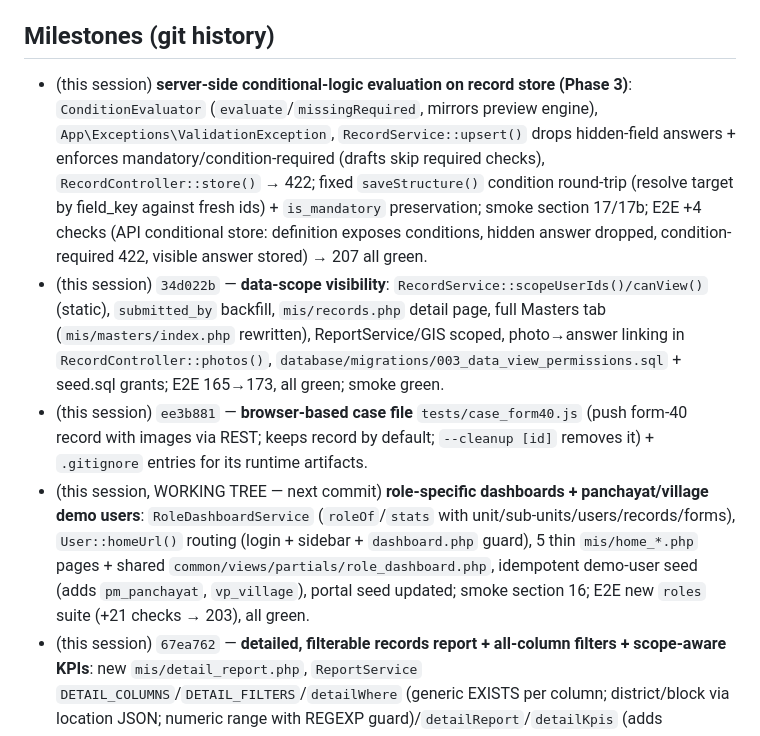
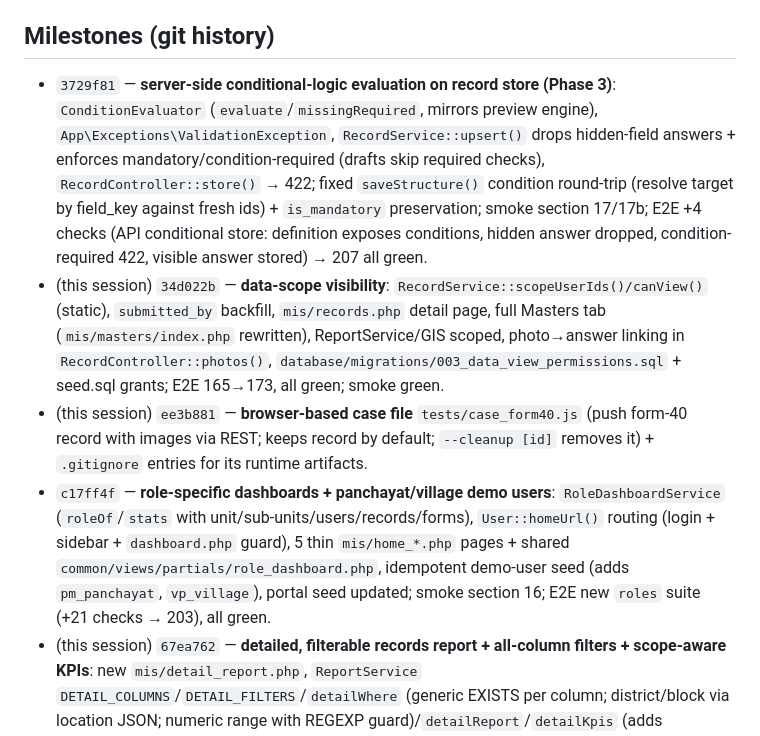
Before and after one commit to amit200635k/bcd-app-mis, a Markdown page: MEMORY.md, the part around the change. Rendered like a GitHub page.

Commit message:
docs: record milestone hashes in MEMORY.md (3729f81, c17ff4f)

```diff
--- a/MEMORY.md
+++ b/MEMORY.md
@@ -151,10 +151,10 @@ Current state of the product: Phases 0–3 + parts of 5–8 of `ROADMAP.md`, plu
 
 ## Milestones (git history)
 
-- (this session) **server-side conditional-logic evaluation on record store (Phase 3)**: `ConditionEvaluator` (`evaluate`/`missingRequired`, mirrors preview engine), `App\Exceptions\ValidationException`, `RecordService::upsert()` drops hidden-field answers + enforces mandatory/condition-required (drafts skip required checks), `RecordController::store()` → 422; fixed `saveStructure()` condition round-trip (resolve target by field_key against fresh ids) + `is_mandatory` preservation; smoke section 17/17b; E2E +4 checks (API conditional store: definition exposes conditions, hidden answer dropped, condition-required 422, visible answer stored) → 207 all green.
+- `3729f81` — **server-side conditional-logic evaluation on record store (Phase 3)**: `ConditionEvaluator` (`evaluate`/`missingRequired`, mirrors preview engine), `App\Exceptions\ValidationException`, `RecordService::upsert()` drops hidden-field answers + enforces mandatory/condition-required (drafts skip required checks), `RecordController::store()` → 422; fixed `saveStructure()` condition round-trip (resolve target by field_key against fresh ids) + `is_mandatory` preservation; smoke section 17/17b; E2E +4 checks (API conditional store: definition exposes conditions, hidden answer dropped, condition-required 422, visible answer stored) → 207 all green.
 - (this session) `34d022b` — **data-scope visibility**: `RecordService::scopeUserIds()/canView()` (static), `submitted_by` backfill, `mis/records.php` detail page, full Masters tab (`mis/masters/index.php` rewritten), ReportService/GIS scoped, photo→answer linking in `RecordController::photos()`, `database/migrations/003_data_view_permissions.sql` + seed.sql grants; E2E 165→173, all green; smoke green.
 - (this session) `ee3b881` — **browser-based case file** `tests/case_form40.js` (push form-40 record with images via REST; keeps record by default; `--cleanup [id]` removes it) + `.gitignore` entries for its runtime artifacts.
-- (this session, WORKING TREE — next commit) **role-specific dashboards + panchayat/village demo users**: `RoleDashboardService` (`roleOf`/`stats` with unit/sub-units/users/records/forms), `User::homeUrl()` routing (login + sidebar + `dashboard.php` guard), 5 thin `mis/home_*.php` pages + shared `common/views/partials/role_dashboard.php`, idempotent demo-user seed (adds `pm_panchayat`, `vp_village`), portal seed updated; smoke section 16; E2E new `roles` suite (+21 checks → 203), all green.
+- `c17ff4f` — **role-specific dashboards + panchayat/village demo users**: `RoleDashboardService` (`roleOf`/`stats` with unit/sub-units/users/records/forms), `User::homeUrl()` routing (login + sidebar + `dashboard.php` guard), 5 thin `mis/home_*.php` pages + shared `common/views/partials/role_dashboard.php`, idempotent demo-user seed (adds `pm_panchayat`, `vp_village`), portal seed updated; smoke section 16; E2E new `roles` suite (+21 checks → 203), all green.
 - (this session) `67ea762` — **detailed, filterable records report + all-column filters + scope-aware KPIs**: new `mis/detail_report.php`, `ReportService` `DETAIL_COLUMNS`/`DETAIL_FILTERS`/`detailWhere` (generic EXISTS per column; district/block via location JSON; numeric range with REGEXP guard)/`detailReport`/`detailKpis` (adds Departments + Categories)/`detailFieldDistinct`/`detailLocationDistinct`/`detailSurveyors`; sidebar "Detailed Report" link; smoke section 15b; E2E +9 checks → 182, all green (KPI labels are `text-uppercase`, so E2E compares lower-cased text); CSV export URL excludes `viewer`.
 - (this session) `d3ce96c` — **conditional logic engine (IF/THEN show/hide/required)**: builder condition editor, two-pass save with `target_field_key`/forward refs, preview engine + E2E/smoke tests (165 checks); `abeecd0` — mobile API records/devices/sync endpoints; `9641666` — Government Building Survey form + RBAC portal/form access; `4efc019` — fix location cascade chain in builder preview + Gov't Building E2E tests.
 - `1c55442` — edit published form + sync to all users (builder sync flow + E2E).
```
